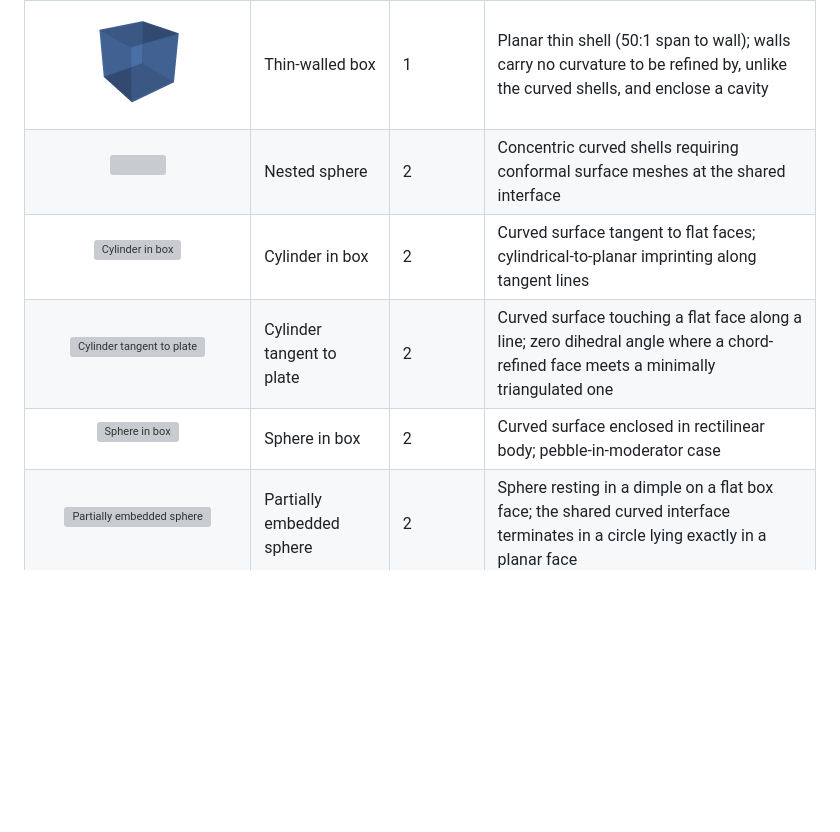
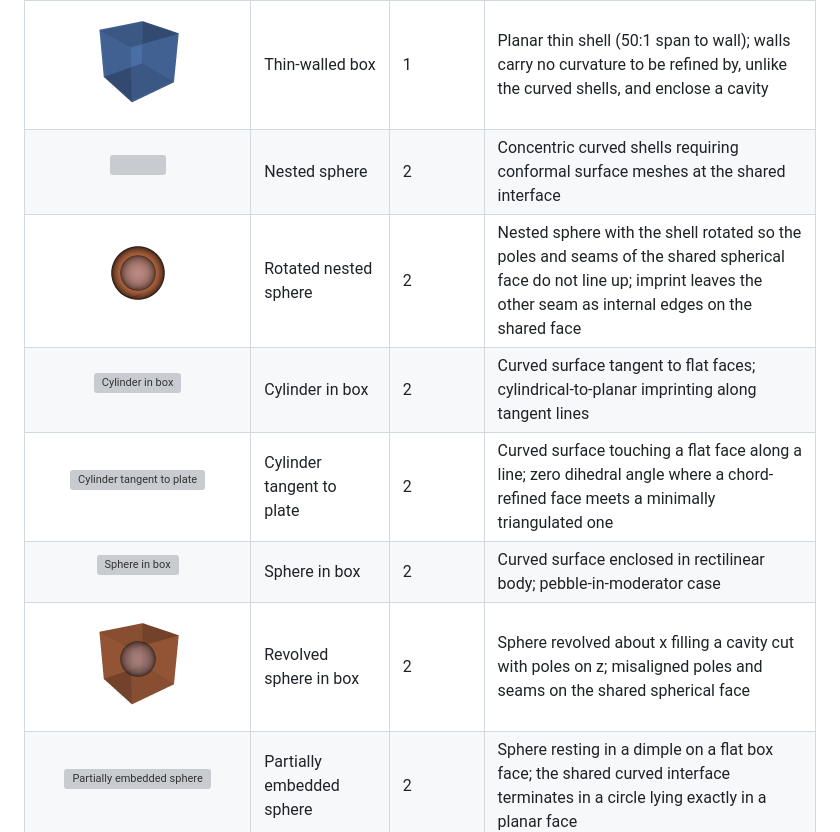
Before and after one commit to fusion-energy/model_benchmark_zoo, a Markdown page: README.md, the part around the change. Drawn GitHub-style; pictures changed too: images/revolved_sphere_in_box.png (added), images/rotated_nested_sphere.png (added); blank space fills up the shorter version; grey boxes are pictures that could not be loaded.

```diff
--- a/README.md
+++ b/README.md
@@ -59,9 +59,11 @@ The table below lists every model with details of each model. The combined colle
 | <p align="center"><img src="images/thin_walled_cylinder.png" alt="Thin-walled cylinder" width="100"></p> | Thin-walled cylinder | 1 | Cylindrical thin shell; element quality in narrow annular gap between concentric surfaces |
 | <p align="center"><img src="images/thin_walled_box.png" alt="Thin-walled box" width="100"></p> | Thin-walled box | 1 | Planar thin shell (50:1 span to wall); walls carry no curvature to be refined by, unlike the curved shells, and enclose a cavity |
 | <p align="center"><img src="images/nestedsphere.png" width="100"></p> | Nested sphere | 2 | Concentric curved shells requiring conformal surface meshes at the shared interface |
+| <p align="center"><img src="images/rotated_nested_sphere.png" alt="Rotated nested sphere" width="100"></p> | Rotated nested sphere | 2 | Nested sphere with the shell rotated so the poles and seams of the shared spherical face do not line up; imprint leaves the other seam as internal edges on the shared face |
 | <p align="center"><img src="images/cylinder_in_box.png" alt="Cylinder in box" width="100"></p> | Cylinder in box | 2 | Curved surface tangent to flat faces; cylindrical-to-planar imprinting along tangent lines |
 | <p align="center"><img src="images/cylinder_tangent_to_plate.png" alt="Cylinder tangent to plate" width="100"></p> | Cylinder tangent to plate | 2 | Curved surface touching a flat face along a line; zero dihedral angle where a chord-refined face meets a minimally triangulated one |
 | <p align="center"><img src="images/sphere_in_box.png" alt="Sphere in box" width="100"></p> | Sphere in box | 2 | Curved surface enclosed in rectilinear body; pebble-in-moderator case |
+| <p align="center"><img src="images/revolved_sphere_in_box.png" alt="Revolved sphere in box" width="100"></p> | Revolved sphere in box | 2 | Sphere revolved about x filling a cavity cut with poles on z; misaligned poles and seams on the shared spherical face |
 | <p align="center"><img src="images/partially_embedded_sphere.png" alt="Partially embedded sphere" width="100"></p> | Partially embedded sphere | 2 | Sphere resting in a dimple on a flat box face; the shared curved interface terminates in a circle lying exactly in a planar face |
 | <p align="center"><img src="images/cross_junction.png" alt="Cross junction" width="100"></p> | Cross junction | 2 | Four-way body contact; non-coincident face imprinting at 4 re-entrant corners |
 | <p align="center"><img src="images/t_junction.png" alt="T-junction" width="100"></p> | T-junction | 2 | Right-angle body contact; non-coincident face imprinting at a partial shared surface |
```
Also changed, not shown: 8 other files.
